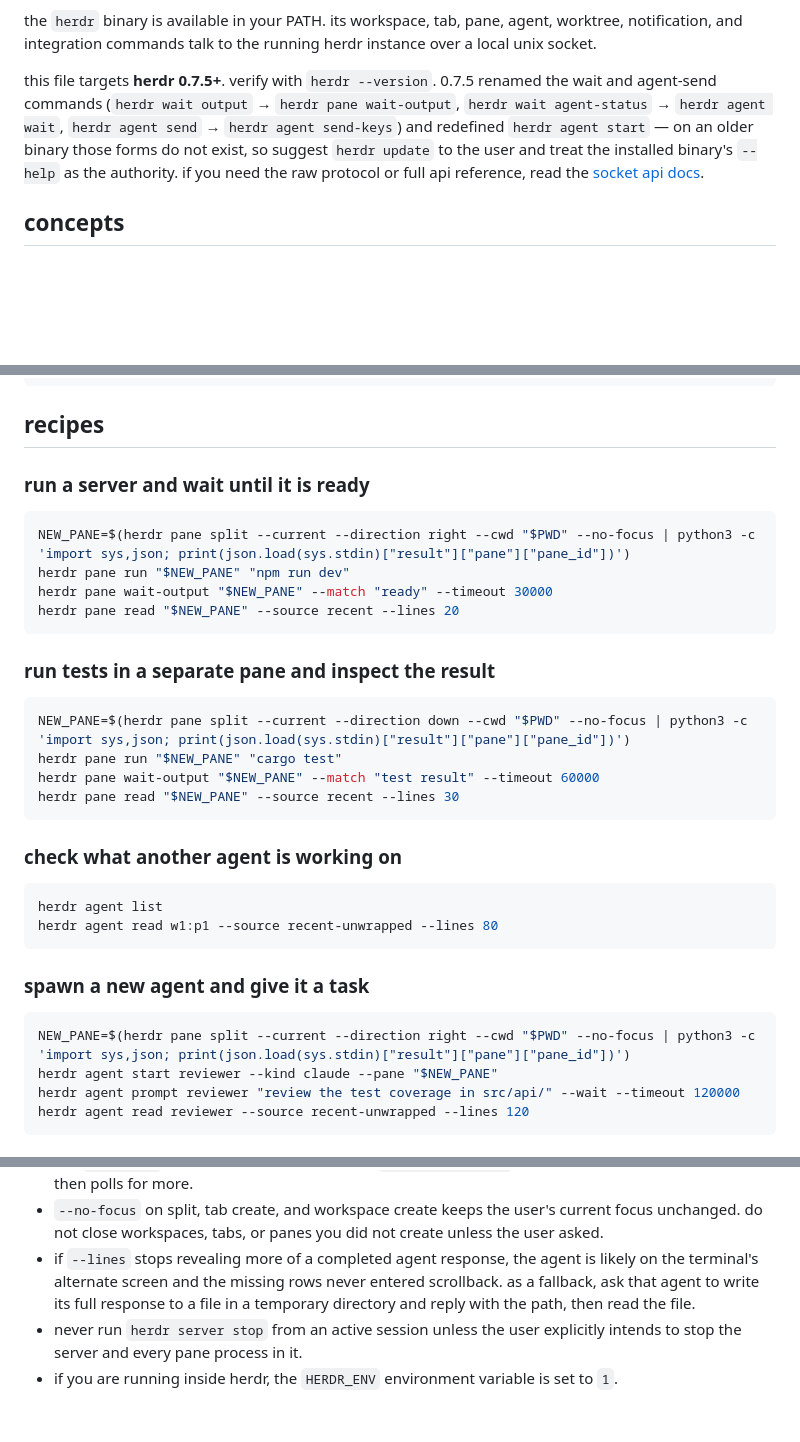
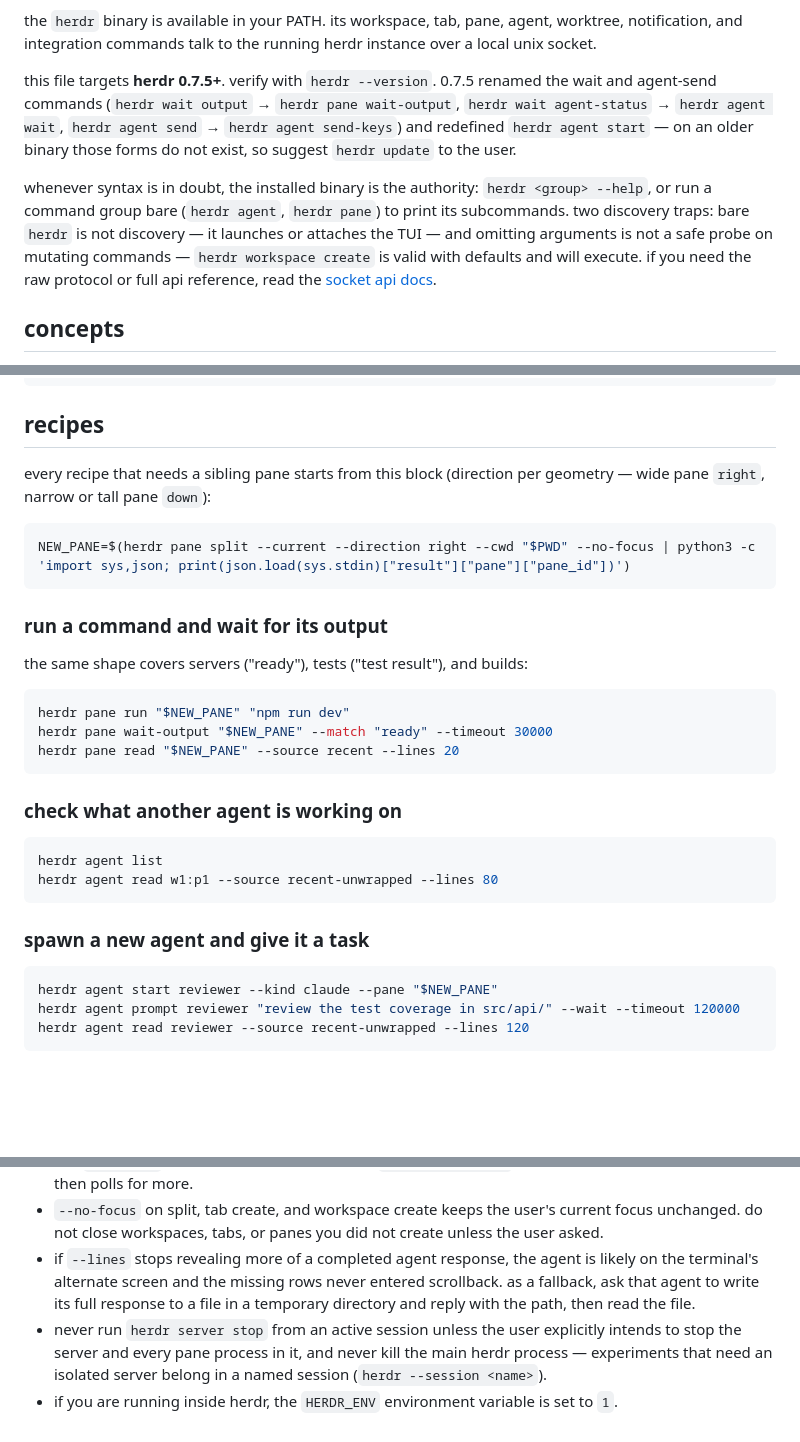
Before and after one commit to speardragon/skills, a Markdown page: skills/herdr-cli/SKILL.md, 3 parts joined by grey strips. Drawn GitHub-style; blank space fills up the shorter version.

Commit message:
docs: refine herdr-cli skill recipes and discovery guidance

````diff
--- a/skills/herdr-cli/SKILL.md
+++ b/skills/herdr-cli/SKILL.md
@@ -20,7 +20,9 @@ this means you can:
 
 the `herdr` binary is available in your PATH. its workspace, tab, pane, agent, worktree, notification, and integration commands talk to the running herdr instance over a local unix socket.
 
-this file targets **herdr 0.7.5+**. verify with `herdr --version`. 0.7.5 renamed the wait and agent-send commands (`herdr wait output` → `herdr pane wait-output`, `herdr wait agent-status` → `herdr agent wait`, `herdr agent send` → `herdr agent send-keys`) and redefined `herdr agent start` — on an older binary those forms do not exist, so suggest `herdr update` to the user and treat the installed binary's `--help` as the authority. if you need the raw protocol or full api reference, read the [socket api docs](https://herdr.dev/docs/socket-api/).
+this file targets **herdr 0.7.5+**. verify with `herdr --version`. 0.7.5 renamed the wait and agent-send commands (`herdr wait output` → `herdr pane wait-output`, `herdr wait agent-status` → `herdr agent wait`, `herdr agent send` → `herdr agent send-keys`) and redefined `herdr agent start` — on an older binary those forms do not exist, so suggest `herdr update` to the user.
+
+whenever syntax is in doubt, the installed binary is the authority: `herdr <group> --help`, or run a command group bare (`herdr agent`, `herdr pane`) to print its subcommands. two discovery traps: bare `herdr` is not discovery — it launches or attaches the TUI — and omitting arguments is not a safe probe on mutating commands — `herdr workspace create` is valid with defaults and will execute. if you need the raw protocol or full api reference, read the [socket api docs](https://herdr.dev/docs/socket-api/).
 
 ## concepts
 
@@ -268,22 +270,20 @@ herdr notification show "tests passed" --body "42 passed, 0 failed" --sound done
 
 ## recipes
 
-### run a server and wait until it is ready
+every recipe that needs a sibling pane starts from this block (direction per geometry — wide pane `right`, narrow or tall pane `down`):
 
 ```bash
 NEW_PANE=$(herdr pane split --current --direction right --cwd "$PWD" --no-focus | python3 -c 'import sys,json; print(json.load(sys.stdin)["result"]["pane"]["pane_id"])')
+```
+
+### run a command and wait for its output
+
+the same shape covers servers ("ready"), tests ("test result"), and builds:
+
+```bash
 herdr pane run "$NEW_PANE" "npm run dev"
 herdr pane wait-output "$NEW_PANE" --match "ready" --timeout 30000
 herdr pane read "$NEW_PANE" --source recent --lines 20
-```
-
-### run tests in a separate pane and inspect the result
-
-```bash
-NEW_PANE=$(herdr pane split --current --direction down --cwd "$PWD" --no-focus | python3 -c 'import sys,json; print(json.load(sys.stdin)["result"]["pane"]["pane_id"])')
-herdr pane run "$NEW_PANE" "cargo test"
-herdr pane wait-output "$NEW_PANE" --match "test result" --timeout 60000
-herdr pane read "$NEW_PANE" --source recent --lines 30
 ```
 
 ### check what another agent is working on
@@ -296,7 +296,6 @@ herdr agent read w1:p1 --source recent-unwrapped --lines 80
 ### spawn a new agent and give it a task
 
 ```bash
-NEW_PANE=$(herdr pane split --current --direction right --cwd "$PWD" --no-focus | python3 -c 'import sys,json; print(json.load(sys.stdin)["result"]["pane"]["pane_id"])')
 herdr agent start reviewer --kind claude --pane "$NEW_PANE"
 herdr agent prompt reviewer "review the test coverage in src/api/" --wait --timeout 120000
 herdr agent read reviewer --source recent-unwrapped --lines 120
@@ -316,5 +315,5 @@ herdr agent read w1:p1 --source recent-unwrapped --lines 100
 - use `pane read` for output that already exists; `pane wait-output` searches existing output first and then polls for more.
 - `--no-focus` on split, tab create, and workspace create keeps the user's current focus unchanged. do not close workspaces, tabs, or panes you did not create unless the user asked.
 - if `--lines` stops revealing more of a completed agent response, the agent is likely on the terminal's alternate screen and the missing rows never entered scrollback. as a fallback, ask that agent to write its full response to a file in a temporary directory and reply with the path, then read the file.
-- never run `herdr server stop` from an active session unless the user explicitly intends to stop the server and every pane process in it.
+- never run `herdr server stop` from an active session unless the user explicitly intends to stop the server and every pane process in it, and never kill the main herdr process — experiments that need an isolated server belong in a named session (`herdr --session <name>`).
 - if you are running inside herdr, the `HERDR_ENV` environment variable is set to `1`.
````
